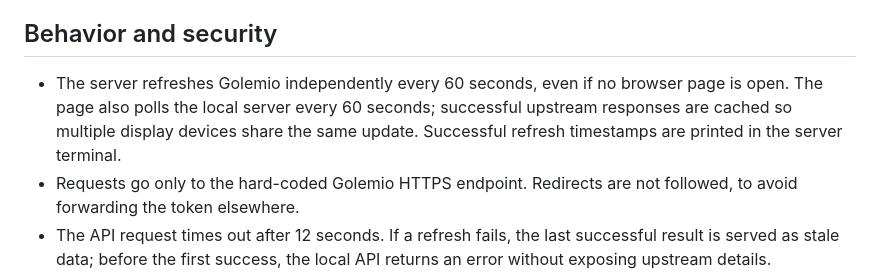
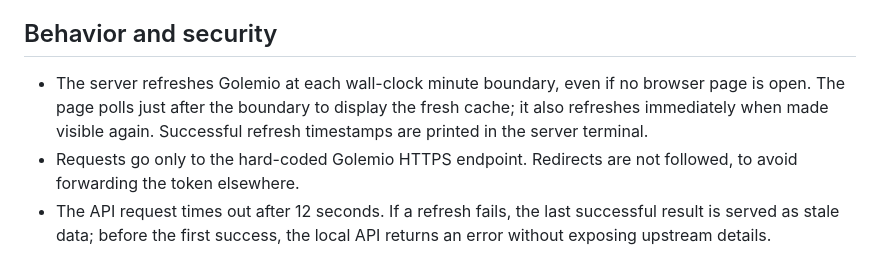
Before and after one commit to fabijannnnnn/pidsuite, a Markdown page: README.md, the part around the change. Rendered like a GitHub page.

```diff
--- a/README.md
+++ b/README.md
@@ -42,7 +42,7 @@ If port 8000 is occupied, set another `PORT` in `.env` and use that port in the
 
 ## Behavior and security
 
-- The server refreshes Golemio independently every 60 seconds, even if no browser page is open. The page also polls the local server every 60 seconds; successful upstream responses are cached so multiple display devices share the same update. Successful refresh timestamps are printed in the server terminal.
+- The server refreshes Golemio at each wall-clock minute boundary, even if no browser page is open. The page polls just after the boundary to display the fresh cache; it also refreshes immediately when made visible again. Successful refresh timestamps are printed in the server terminal.
 - Requests go only to the hard-coded Golemio HTTPS endpoint. Redirects are not followed, to avoid forwarding the token elsewhere.
 - The API request times out after 12 seconds. If a refresh fails, the last successful result is served as stale data; before the first success, the local API returns an error without exposing upstream details.
 - Only the local read-only board and health-check paths are served. No arbitrary upstream URL or browser-supplied API query is accepted.
```
